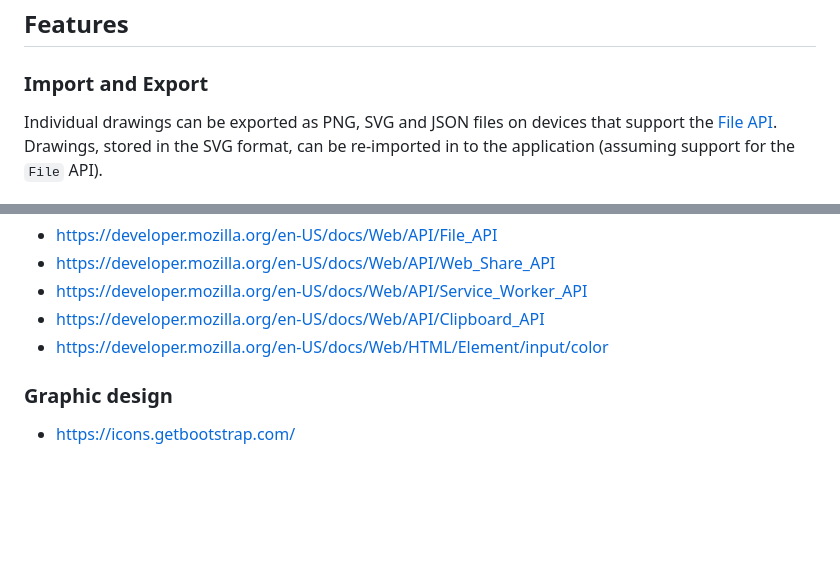
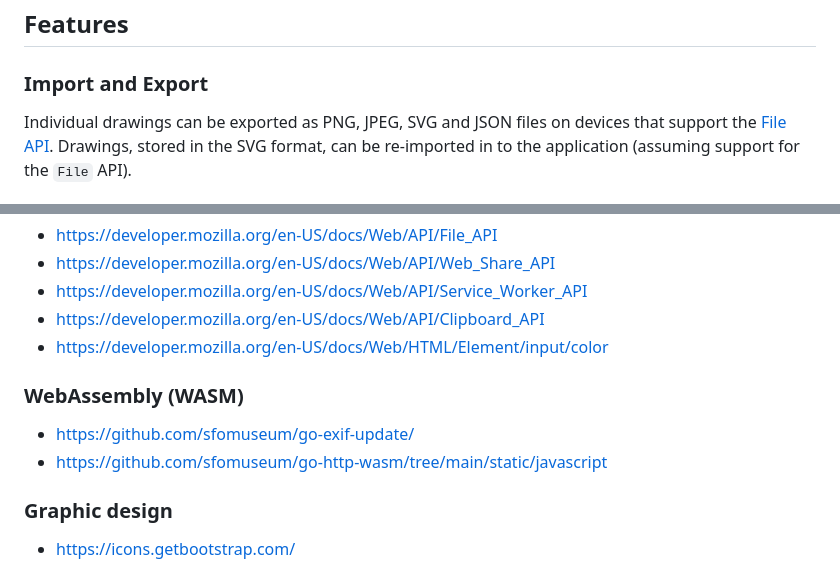
Before and after one commit to aaronland/fingerprint, a Markdown page: README.md, 2 parts joined by grey strips. Rendered like a GitHub page; blank space fills up the shorter version.

```diff
--- a/README.md
+++ b/README.md
@@ -37,7 +37,7 @@ Consult the [Offline support](https://github.com/aaronland/fingerprint#offline-s
 
 ### Import and Export
 
-Individual drawings can be exported as PNG, SVG and JSON files on devices that support the [File API](https://developer.mozilla.org/en-US/docs/Web/API/File_API). Drawings, stored in the SVG format, can be re-imported in to the application (assuming support for the `File` API).
+Individual drawings can be exported as PNG, JPEG, SVG and JSON files on devices that support the [File API](https://developer.mozilla.org/en-US/docs/Web/API/File_API). Drawings, stored in the SVG format, can be re-imported in to the application (assuming support for the `File` API).
 
 ![](docs/images/fingerprint-import-640.jpg)
 
@@ -123,6 +146,11 @@ Suggestions, or contributions, on how to implement any of these features is welc
 * https://developer.mozilla.org/en-US/docs/Web/API/Clipboard_API
 * https://developer.mozilla.org/en-US/docs/Web/HTML/Element/input/color
 
+### WebAssembly (WASM)
+
+* https://github.com/sfomuseum/go-exif-update/
+* https://github.com/sfomuseum/go-http-wasm/tree/main/static/javascript
+
 ### Graphic design
 
 * https://icons.getbootstrap.com/
```
Also changed, not shown: other parts of README.md (+23 -0 lines), docs/images/fingerprint-wasm-console-640.jpg (added), docs/images/fingerprint-wasm-console.jpg (added), 10 other files.
